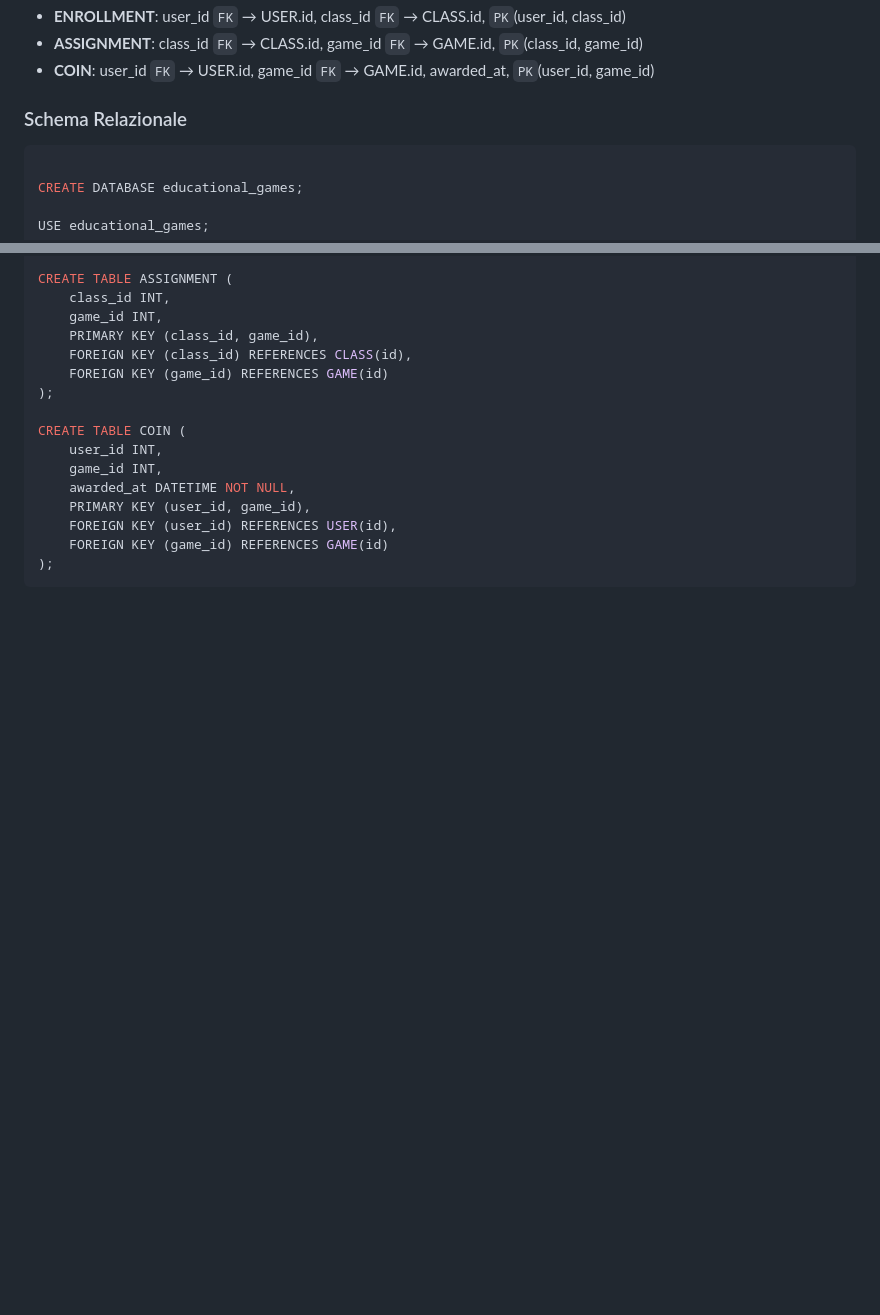
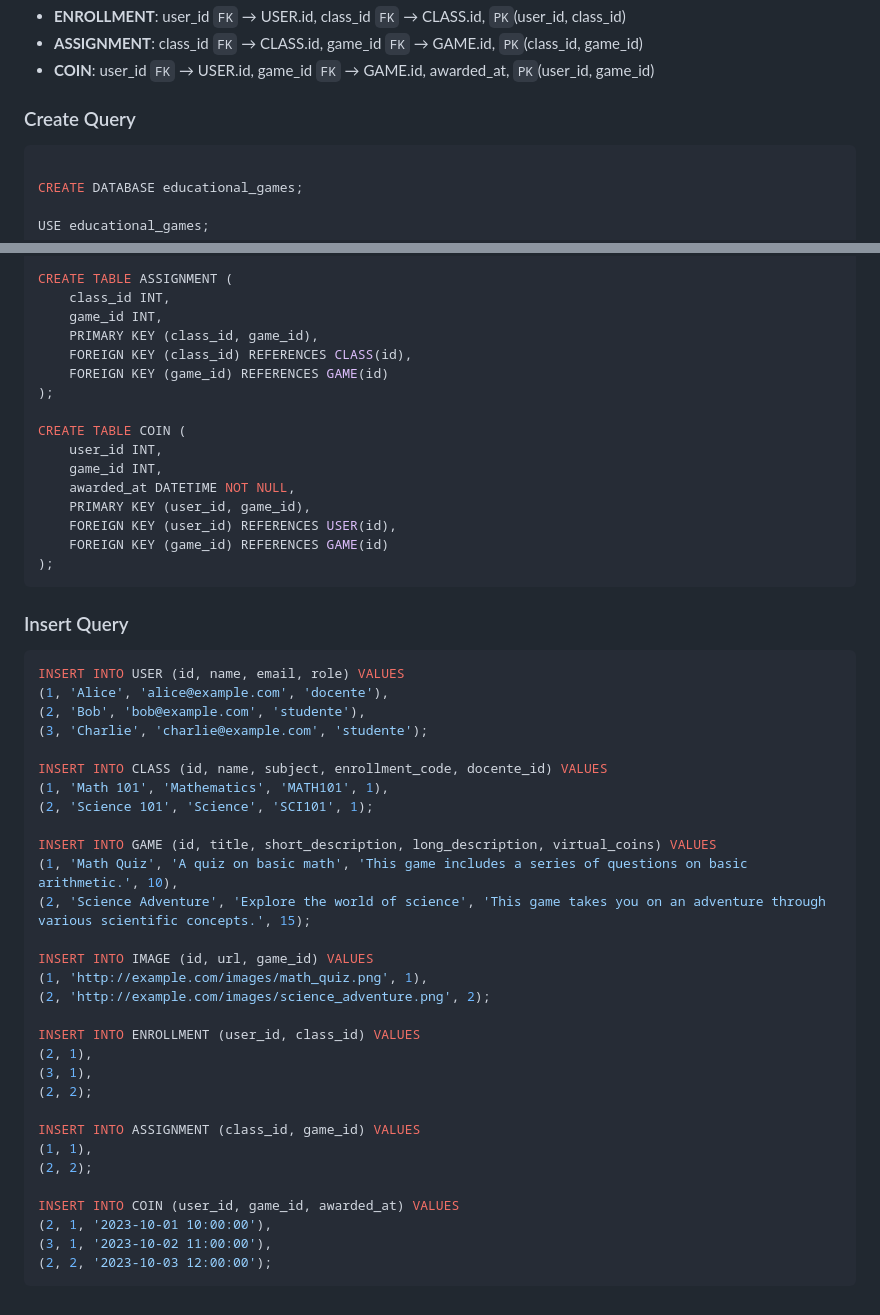
Before and after one commit to angelogalantiscuola/2425_5M, a Markdown page: src/e04.md, 2 parts joined by grey strips. GitHub-like rendering; blank space fills up the shorter version.

Commit message:
Update e04.md to rename section and add SQL insert queries for user, class, game, image, enrollment, assignment, and coin tables

````diff
--- a/src/e04.md
+++ b/src/e04.md
@@ -153,7 +153,7 @@ erDiagram
 - **ASSIGNMENT**: class_id `FK` → CLASS.id, game_id `FK` → GAME.id, `PK`(class_id, game_id)
 - **COIN**: user_id `FK` → USER.id, game_id `FK` → GAME.id, awarded_at, `PK`(user_id, game_id)
 
-### Schema Relazionale
+### Create Query
 
 ```sql
 
@@ -218,3 +218,39 @@ CREATE TABLE COIN (
     FOREIGN KEY (game_id) REFERENCES GAME(id)
 );
 ```
+
+
+### Insert Query
+
+```sql
+INSERT INTO USER (id, name, email, role) VALUES
+(1, 'Alice', 'alice@example.com', 'docente'),
+(2, 'Bob', 'bob@example.com', 'studente'),
+(3, 'Charlie', 'charlie@example.com', 'studente');
+
+INSERT INTO CLASS (id, name, subject, enrollment_code, docente_id) VALUES
+(1, 'Math 101', 'Mathematics', 'MATH101', 1),
+(2, 'Science 101', 'Science', 'SCI101', 1);
+
+INSERT INTO GAME (id, title, short_description, long_description, virtual_coins) VALUES
+(1, 'Math Quiz', 'A quiz on basic math', 'This game includes a series of questions on basic arithmetic.', 10),
+(2, 'Science Adventure', 'Explore the world of science', 'This game takes you on an adventure through various scientific concepts.', 15);
+
+INSERT INTO IMAGE (id, url, game_id) VALUES
+(1, 'http://example.com/images/math_quiz.png', 1),
+(2, 'http://example.com/images/science_adventure.png', 2);
+
+INSERT INTO ENROLLMENT (user_id, class_id) VALUES
+(2, 1),
+(3, 1),
+(2, 2);
+
+INSERT INTO ASSIGNMENT (class_id, game_id) VALUES
+(1, 1),
+(2, 2);
+
+INSERT INTO COIN (user_id, game_id, awarded_at) VALUES
+(2, 1, '2023-10-01 10:00:00'),
+(3, 1, '2023-10-02 11:00:00'),
+(2, 2, '2023-10-03 12:00:00');
+```
````
